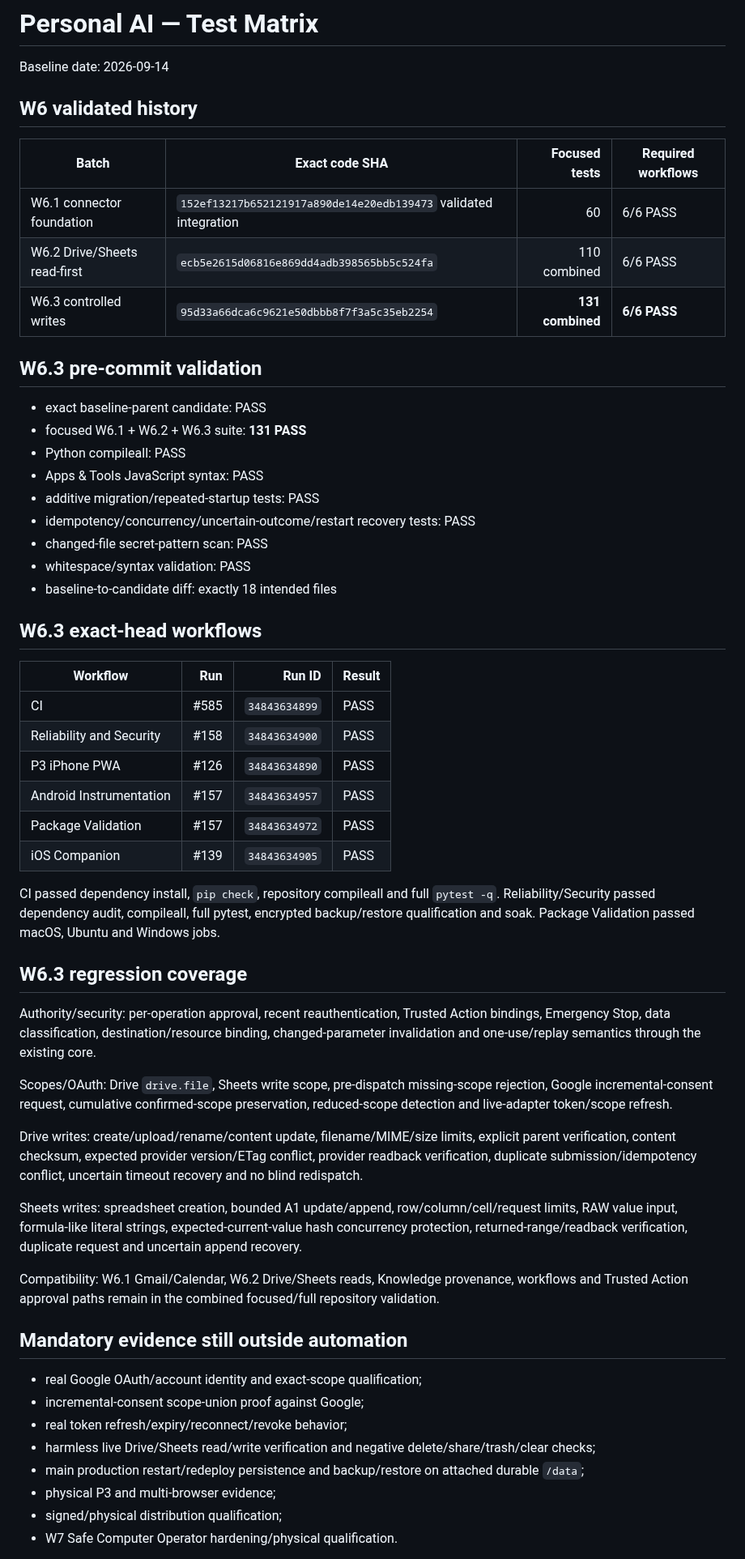
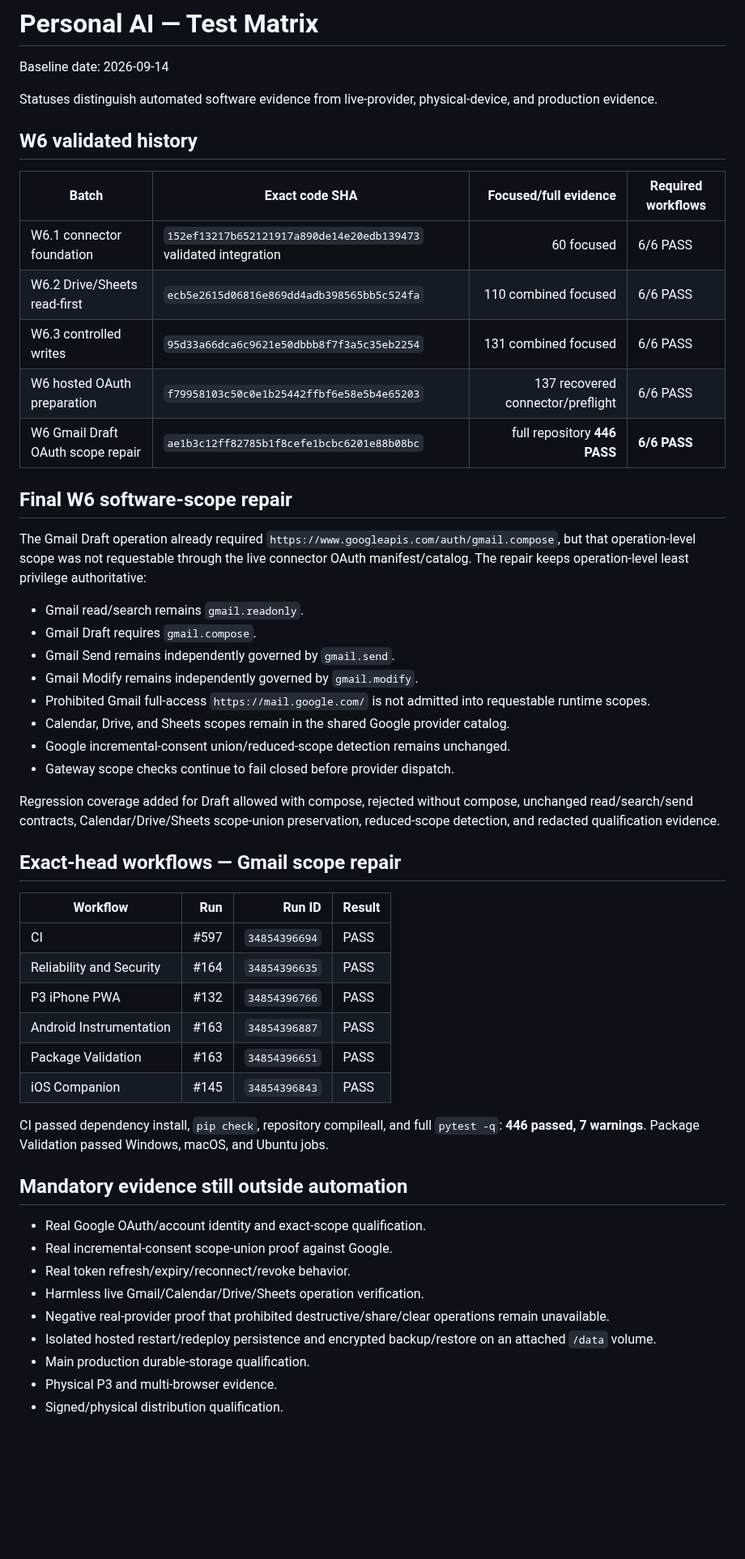
Before and after one commit to sawantvaishnav1994-ai/personal-ai, a Markdown page: docs/TEST_MATRIX.md, the part around one of its changes. Shown at 81% size. GitHub-like rendering; blank space fills up the shorter version.

Commit message:
docs: record final W6 Gmail scope validation

```diff
--- a/docs/TEST_MATRIX.md
+++ b/docs/TEST_MATRIX.md
@@ -2,59 +2,55 @@
 
 Baseline date: 2026-09-14
 
+Statuses distinguish automated software evidence from live-provider, physical-device, and production evidence.
+
 ## W6 validated history
 
-| Batch | Exact code SHA | Focused tests | Required workflows |
+| Batch | Exact code SHA | Focused/full evidence | Required workflows |
 | --- | --- | ---: | --- |
-| W6.1 connector foundation | `152ef13217b652121917a890de14e20edb139473` validated integration | 60 | 6/6 PASS |
-| W6.2 Drive/Sheets read-first | `ecb5e2615d06816e869dd4adb398565bb5c524fa` | 110 combined | 6/6 PASS |
-| W6.3 controlled writes | `95d33a66dca6c9621e50dbbb8f7f3a5c35eb2254` | **131 combined** | **6/6 PASS** |
+| W6.1 connector foundation | `152ef13217b652121917a890de14e20edb139473` validated integration | 60 focused | 6/6 PASS |
+| W6.2 Drive/Sheets read-first | `ecb5e2615d06816e869dd4adb398565bb5c524fa` | 110 combined focused | 6/6 PASS |
+| W6.3 controlled writes | `95d33a66dca6c9621e50dbbb8f7f3a5c35eb2254` | 131 combined focused | 6/6 PASS |
+| W6 hosted OAuth preparation | `f79958103c50c0e1b25442ffbf6e58e5b4e65203` | 137 recovered connector/preflight | 6/6 PASS |
+| W6 Gmail Draft OAuth scope repair | `ae1b3c12ff82785b1f8cefe1bcbc6201e88b08bc` | full repository **446 PASS** | **6/6 PASS** |
 
-## W6.3 pre-commit validation
+## Final W6 software-scope repair
 
-- exact baseline-parent candidate: PASS
-- focused W6.1 + W6.2 + W6.3 suite: **131 PASS**
-- Python compileall: PASS
-- Apps & Tools JavaScript syntax: PASS
-- additive migration/repeated-startup tests: PASS
-- idempotency/concurrency/uncertain-outcome/restart recovery tests: PASS
-- changed-file secret-pattern scan: PASS
-- whitespace/syntax validation: PASS
-- baseline-to-candidate diff: exactly 18 intended files
+The Gmail Draft operation already required `https://www.googleapis.com/auth/gmail.compose`, but that operation-level scope was not requestable through the live connector OAuth manifest/catalog. The repair keeps operation-level least privilege authoritative:
 
-## W6.3 exact-head workflows
+- Gmail read/search remains `gmail.readonly`.
+- Gmail Draft requires `gmail.compose`.
+- Gmail Send remains independently governed by `gmail.send`.
+- Gmail Modify remains independently governed by `gmail.modify`.
+- Prohibited Gmail full-access `https://mail.google.com/` is not admitted into requestable runtime scopes.
+- Calendar, Drive, and Sheets scopes remain in the shared Google provider catalog.
+- Google incremental-consent union/reduced-scope detection remains unchanged.
+- Gateway scope checks continue to fail closed before provider dispatch.
+
+Regression coverage added for Draft allowed with compose, rejected without compose, unchanged read/search/send contracts, Calendar/Drive/Sheets scope-union preservation, reduced-scope detection, and redacted qualification evidence.
+
+## Exact-head workflows — Gmail scope repair
 
 | Workflow | Run | Run ID | Result |
 | --- | ---: | ---: | --- |
-| CI | #585 | `34843634899` | PASS |
-| Reliability and Security | #158 | `34843634900` | PASS |
-| P3 iPhone PWA | #126 | `34843634890` | PASS |
-| Android Instrumentation | #157 | `34843634957` | PASS |
-| Package Validation | #157 | `34843634972` | PASS |
-| iOS Companion | #139 | `34843634905` | PASS |
+| CI | #597 | `34854396694` | PASS |
+| Reliability and Security | #164 | `34854396635` | PASS |
+| P3 iPhone PWA | #132 | `34854396766` | PASS |
+| Android Instrumentation | #163 | `34854396887` | PASS |
+| Package Validation | #163 | `34854396651` | PASS |
+| iOS Companion | #145 | `34854396843` | PASS |
 
-CI passed dependency install, `pip check`, repository compileall and full `pytest -q`. Reliability/Security passed dependency audit, compileall, full pytest, encrypted backup/restore qualification and soak. Package Validation passed macOS, Ubuntu and Windows jobs.
-
-## W6.3 regression coverage
-
-Authority/security: per-operation approval, recent reauthentication, Trusted Action bindings, Emergency Stop, data classification, destination/resource binding, changed-parameter invalidation and one-use/replay semantics through the existing core.
-
-Scopes/OAuth: Drive `drive.file`, Sheets write scope, pre-dispatch missing-scope rejection, Google incremental-consent request, cumulative confirmed-scope preservation, reduced-scope detection and live-adapter token/scope refresh.
-
-Drive writes: create/upload/rename/content update, filename/MIME/size limits, explicit parent verification, content checksum, expected provider version/ETag conflict, provider readback verification, duplicate submission/idempotency conflict, uncertain timeout recovery and no blind redispatch.
-
-Sheets writes: spreadsheet creation, bounded A1 update/append, row/column/cell/request limits, RAW value input, formula-like literal strings, expected-current-value hash concurrency protection, returned-range/readback verification, duplicate request and uncertain append recovery.
-
-Compatibility: W6.1 Gmail/Calendar, W6.2 Drive/Sheets reads, Knowledge provenance, workflows and Trusted Action approval paths remain in the combined focused/full repository validation.
+CI passed dependency install, `pip check`, repository compileall, and full `pytest -q`: **446 passed, 7 warnings**. Package Validation passed Windows, macOS, and Ubuntu jobs.
 
 ## Mandatory evidence still outside automation
 
-- real Google OAuth/account identity and exact-scope qualification;
-- incremental-consent scope-union proof against Google;
-- real token refresh/expiry/reconnect/revoke behavior;
-- harmless live Drive/Sheets read/write verification and negative delete/share/trash/clear checks;
-- main production restart/redeploy persistence and backup/restore on attached durable `/data`;
-- physical P3 and multi-browser evidence;
-- signed/physical distribution qualification;
-- W7 Safe Computer Operator hardening/physical qualification.
+- Real Google OAuth/account identity and exact-scope qualification.
+- Real incremental-consent scope-union proof against Google.
+- Real token refresh/expiry/reconnect/revoke behavior.
+- Harmless live Gmail/Calendar/Drive/Sheets operation verification.
+- Negative real-provider proof that prohibited destructive/share/clear operations remain unavailable.
+- Isolated hosted restart/redeploy persistence and encrypted backup/restore on an attached `/data` volume.
+- Main production durable-storage qualification.
+- Physical P3 and multi-browser evidence.
+- Signed/physical distribution qualification.
 
```
Also changed, not shown: other parts of docs/TEST_MATRIX.md (+1 -1 lines).
